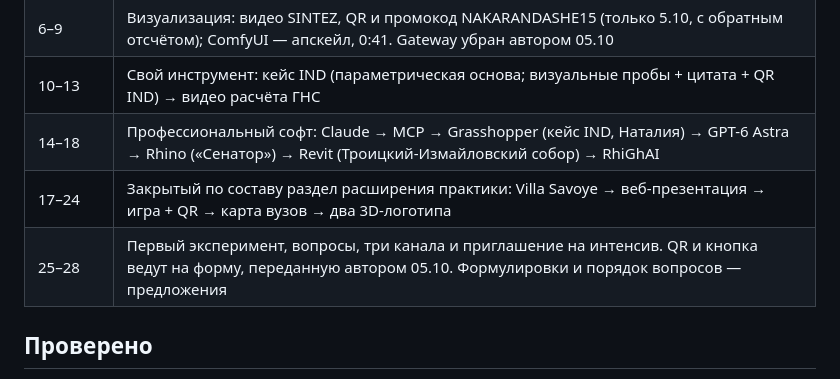
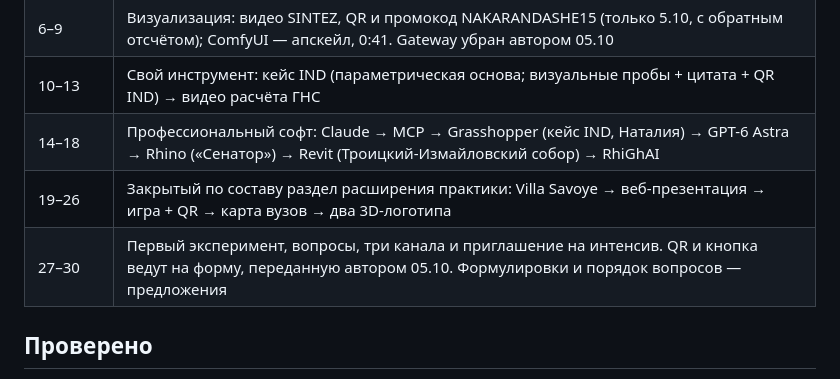
Before and after one commit to nakarandashe27/LectoriySPbGASU, a Markdown page: README.md, the part around the change. GitHub-like rendering.

Commit message:
README: номера слайдов после добавления кейса IND
Co-Authored-By: Claude Opus 5.5 <noreply@anthropic.com>

```diff
--- a/README.md
+++ b/README.md
@@ -37,8 +37,8 @@
 | 6–9 | Визуализация: видео SINTEZ, QR и промокод NAKARANDASHE15 (только 5.10, с обратным отсчётом); ComfyUI — апскейл, 0:41. Gateway убран автором 05.10 |
 | 10–13 | Свой инструмент: кейс IND (параметрическая основа; визуальные пробы + цитата + QR IND) → видео расчёта ГНС |
 | 14–18 | Профессиональный софт: Claude → MCP → Grasshopper (кейс IND, Наталия) → GPT-6 Astra → Rhino («Сенатор») → Revit (Троицкий-Измайловский собор) → RhiGhAI |
-| 17–24 | Закрытый по составу раздел расширения практики: Villa Savoye → веб-презентация → игра + QR → карта вузов → два 3D-логотипа |
-| 25–28 | Первый эксперимент, вопросы, три канала и приглашение на интенсив. QR и кнопка ведут на форму, переданную автором 05.10. Формулировки и порядок вопросов — предложения |
+| 19–26 | Закрытый по составу раздел расширения практики: Villa Savoye → веб-презентация → игра + QR → карта вузов → два 3D-логотипа |
+| 27–30 | Первый эксперимент, вопросы, три канала и приглашение на интенсив. QR и кнопка ведут на форму, переданную автором 05.10. Формулировки и порядок вопросов — предложения |
 
 ## Проверено
 
```
